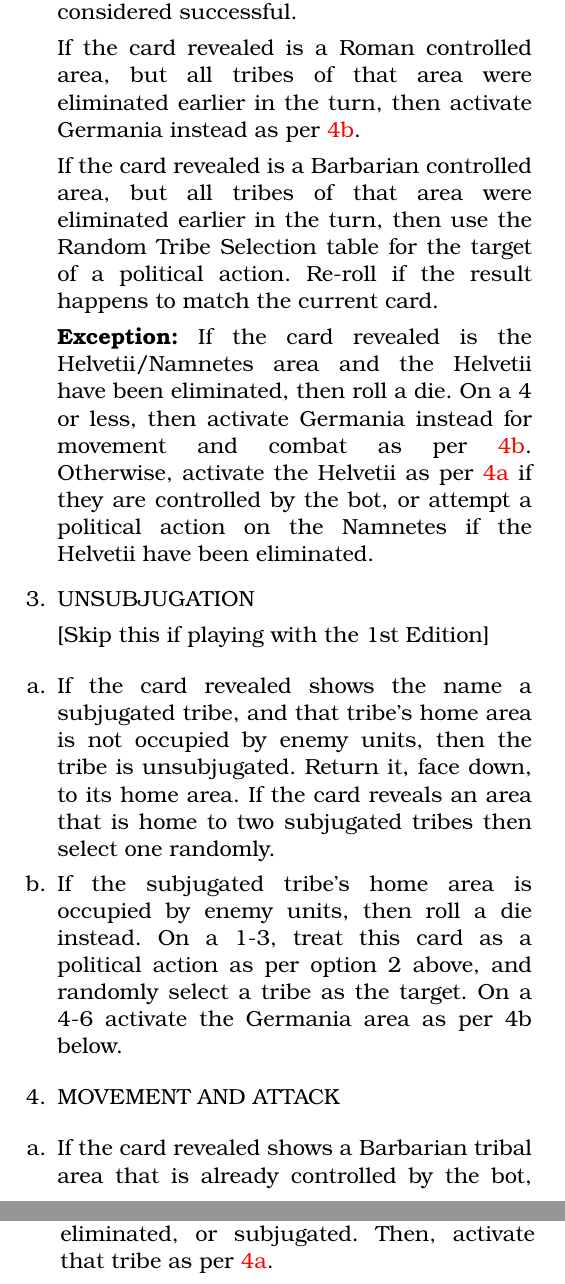
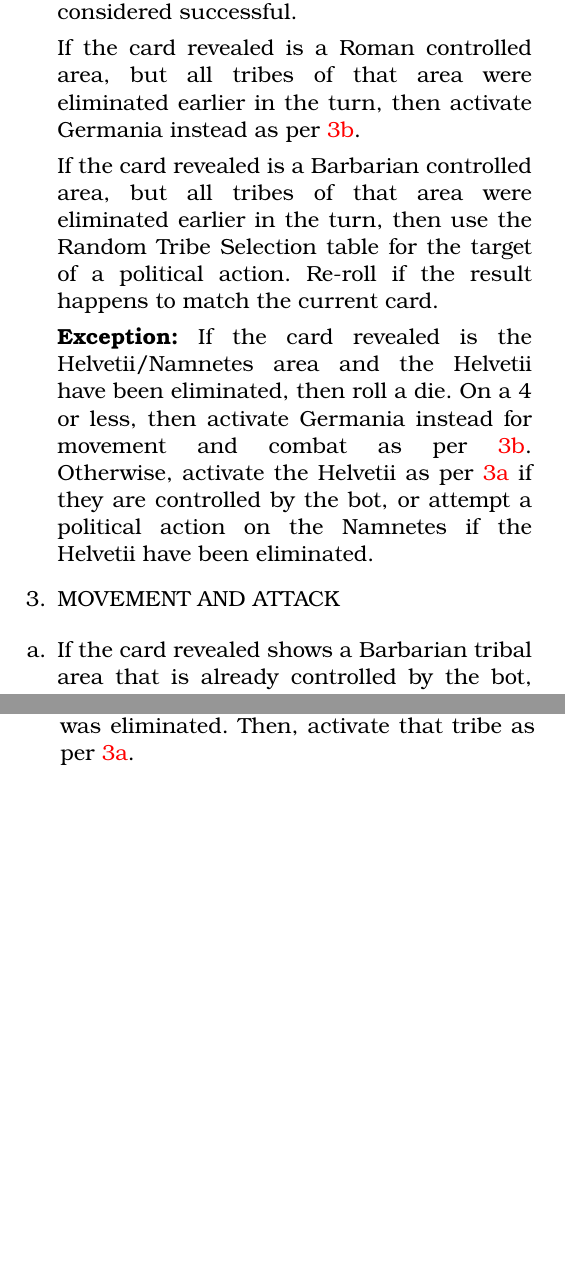
Before and after one commit to djberg96/Caesars-Gallic-War-2e, a LaTeX document (main.tex, which reads solitaire_rules.tex): two parts of the columns of pages 15 and 16 of 19, joined at a grey line, cut so that both start at the same text, the shorter picture padded with empty space. Compiled offline with pdfLaTeX.

Commit message:
Remove subjugation section from solitaire_rules.tex.

```diff
--- a/solitaire_rules.tex
+++ b/solitaire_rules.tex
@@ -34,16 +34,6 @@ After you play your card and complete your action, draw a card from the top of t
 
   \textbf{Exception:} If the card revealed is the Helvetii/Namnetes area and the Helvetii have been eliminated, then roll a die. On a 4 or less, then activate Germania instead for movement and combat as per \ref{solitaire:germania}. Otherwise, activate the Helvetii as per \ref{solitaire:tribal} if they are controlled by the bot, or attempt a political action on the Namnetes if the Helvetii have been eliminated.
 
-  \item UNSUBJUGATION
-
-  [Skip this if playing with the 1st Edition]
-
-  \begin{enumerate}[leftmargin=0in]
-    \item If the card revealed shows the name a subjugated tribe, and that tribe's home area is not occupied by enemy units, then the tribe is unsubjugated. Return it, face down, to its home area. If the card reveals an area that is home to two subjugated tribes then select one randomly.
-
-    \item If the subjugated tribe's home area is occupied by enemy units, then roll a die instead. On a 1-3, treat this card as a political action as per option 2 above, and randomly select a tribe as the target. On a 4-6 activate the Germania area as per 4b below.
-  \end{enumerate}
-
   \item MOVEMENT AND ATTACK
 
   \begin{enumerate}[leftmargin=0in]
@@ -74,7 +64,7 @@ After you play your card and complete your action, draw a card from the top of t
   \begin{enumerate}[leftmargin=0in]
     \item If the card revealed is a Baggage Train, then treat it the same as if Germania had been activated as per \ref{solitaire:germania}.
 
-    \item If the card revealed is a Minor Revolt, then roll a die. On a 3 or less then activate Germania as per \ref{solitaire:germania}. Otherwise, select a tribe random randomly using the Random Tribe Selection table. Continue to re-roll if the tribe is already controlled by the bot, eliminated, or subjugated. Then, activate that tribe as per \ref{solitaire:tribal}.
+    \item If the card revealed is a Minor Revolt, then roll a die. On a 3 or less then activate Germania as per \ref{solitaire:germania}. Otherwise, select a tribe random randomly using the Random Tribe Selection table. Continue to re-roll if the tribe is already controlled by the bot, or was eliminated. Then, activate that tribe as per \ref{solitaire:tribal}.
 
     \item If the card revealed is a Major Revolt, then roll a die. On a 2 or less then activate Germania as per \ref{solitaire:germania}. Otherwise, select one tribe randomly using the Random Tribe Selection table. Continue to re-roll if a tribe is already controlled by the bot or occupied an enemy unit. Then randomly select a second, adjacent and tribal area that is not occupied by an enemy unit. Both areas are now controlled by the bot.
 
```
